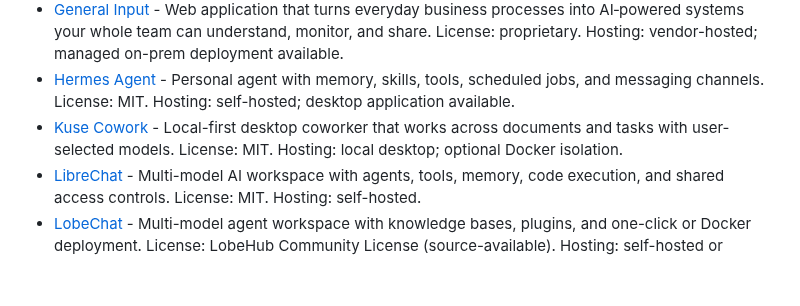
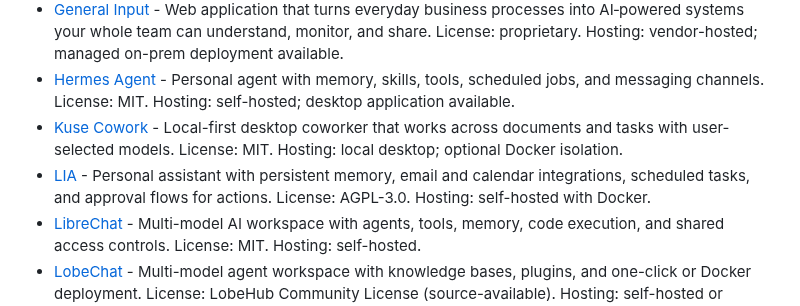
Before and after one commit to Agenta-AI/awesome-ai-agent-platforms, a Markdown page: README.md, the part around the change. Drawn GitHub-style; blank space fills up the shorter version.

Commit message:
Add LIA to AI coworkers and teammates

```diff
--- a/README.md
+++ b/README.md
@@ -29,6 +29,7 @@ Platforms that give an individual or a team persistent agents they can delegate
 - [General Input](https://www.generalinput.com) - Web application that turns everyday business processes into AI‑powered systems your whole team can understand, monitor, and share. License: proprietary. Hosting: vendor-hosted; managed on-prem deployment available.
 - [Hermes Agent](https://github.com/NousResearch/hermes-agent) - Personal agent with memory, skills, tools, scheduled jobs, and messaging channels. License: MIT. Hosting: self-hosted; desktop application available.
 - [Kuse Cowork](https://github.com/kuse-ai/kuse_cowork) - Local-first desktop coworker that works across documents and tasks with user-selected models. License: MIT. Hosting: local desktop; optional Docker isolation.
+- [LIA](https://github.com/jgouviergmail/LIA-Assistant) - Personal assistant with persistent memory, email and calendar integrations, scheduled tasks, and approval flows for actions. License: AGPL-3.0. Hosting: self-hosted with Docker.
 - [LibreChat](https://github.com/danny-avila/LibreChat) - Multi-model AI workspace with agents, tools, memory, code execution, and shared access controls. License: MIT. Hosting: self-hosted.
 - [LobeChat](https://github.com/lobehub/lobe-chat) - Multi-model agent workspace with knowledge bases, plugins, and one-click or Docker deployment. License: LobeHub Community License (source-available). Hosting: self-hosted or vendor-hosted.
 - [Open WebUI](https://github.com/open-webui/open-webui) - Extensible AI workspace for local and cloud models with knowledge, tools, and offline operation. License: Open WebUI License (source-available). Hosting: self-hosted; vendor-hosted available.
```
